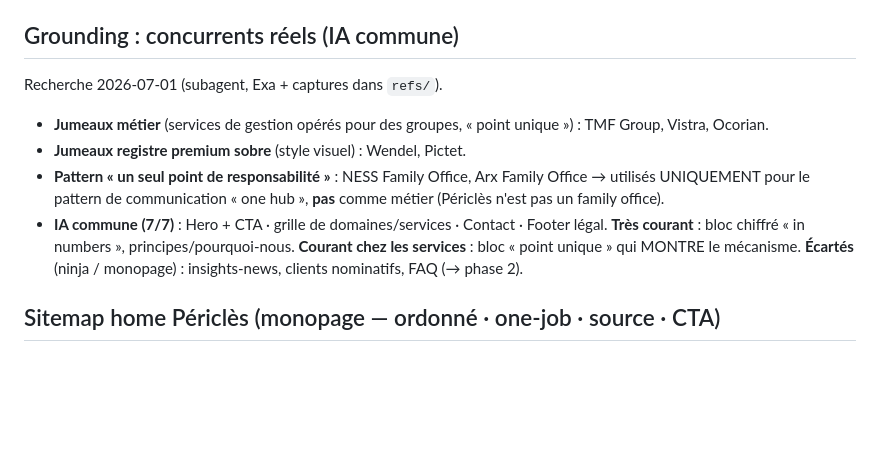
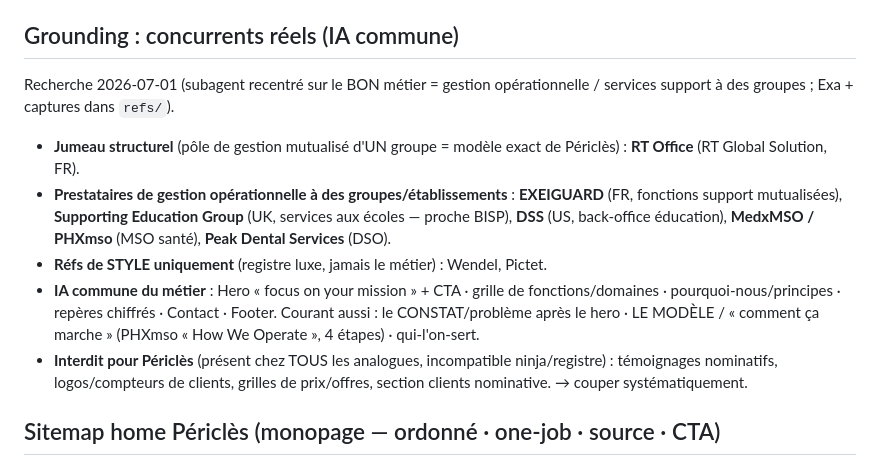
Before and after one commit to quantum-nebula-dev/site-mockups-eval, a Markdown page: _pipeline/BRIEF.md, the part around the change. GitHub-like rendering; blank space fills up the shorter version.

Commit message:
backup [_pipeline] BRIEF.md (+6/-5)

```diff
--- a/_pipeline/BRIEF.md
+++ b/_pipeline/BRIEF.md
@@ -28,11 +28,12 @@
 - Restent à traiter : `#reperes` (stats), `#approche`, `#contact`, footer (dont **copyright / mentions légales**).
 
 ## Grounding : concurrents réels (IA commune)
-Recherche 2026-07-01 (subagent, Exa + captures dans `refs/`).
-- **Jumeaux métier** (services de gestion opérés pour des groupes, « point unique ») : TMF Group, Vistra, Ocorian.
-- **Jumeaux registre premium sobre** (style visuel) : Wendel, Pictet.
-- **Pattern « un seul point de responsabilité »** : NESS Family Office, Arx Family Office → utilisés UNIQUEMENT pour le pattern de communication « one hub », **pas** comme métier (Périclès n'est pas un family office).
-- **IA commune (7/7)** : Hero + CTA · grille de domaines/services · Contact · Footer légal. **Très courant** : bloc chiffré « in numbers », principes/pourquoi-nous. **Courant chez les services** : bloc « point unique » qui MONTRE le mécanisme. **Écartés** (ninja / monopage) : insights-news, clients nominatifs, FAQ (→ phase 2).
+Recherche 2026-07-01 (subagent recentré sur le BON métier = gestion opérationnelle / services support à des groupes ; Exa + captures dans `refs/`).
+- **Jumeau structurel** (pôle de gestion mutualisé d'UN groupe = modèle exact de Périclès) : **RT Office** (RT Global Solution, FR).
+- **Prestataires de gestion opérationnelle à des groupes/établissements** : **EXEIGUARD** (FR, fonctions support mutualisées), **Supporting Education Group** (UK, services aux écoles — proche BISP), **DSS** (US, back-office éducation), **MedxMSO / PHXmso** (MSO santé), **Peak Dental Services** (DSO).
+- **Réfs de STYLE uniquement** (registre luxe, jamais le métier) : Wendel, Pictet.
+- **IA commune du métier** : Hero « focus on your mission » + CTA · grille de fonctions/domaines · pourquoi-nous/principes · repères chiffrés · Contact · Footer. Courant aussi : le CONSTAT/problème après le hero · LE MODÈLE / « comment ça marche » (PHXmso « How We Operate », 4 étapes) · qui-l'on-sert.
+- **Interdit pour Périclès** (présent chez TOUS les analogues, incompatible ninja/registre) : témoignages nominatifs, logos/compteurs de clients, grilles de prix/offres, section clients nominative. → couper systématiquement.
 
 ## Sitemap home Périclès (monopage — ordonné · one-job · source · CTA)
 1. **Hero** — poser le positionnement (opérateur unique des fonctions d'un groupe, « un seul point de responsabilité ») + amorcer l'action. *Wendel/TMF/NESS.* **CTA : oui** (« Adresser une demande », primaire). — FIGÉ, ne pas retoucher.
```
